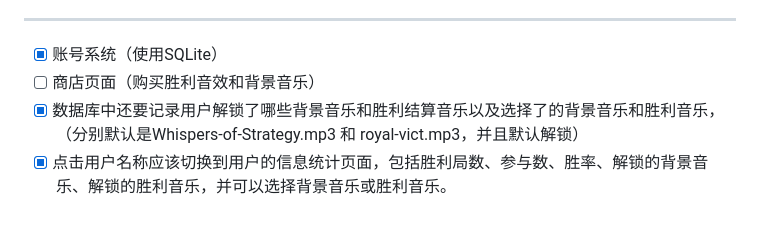
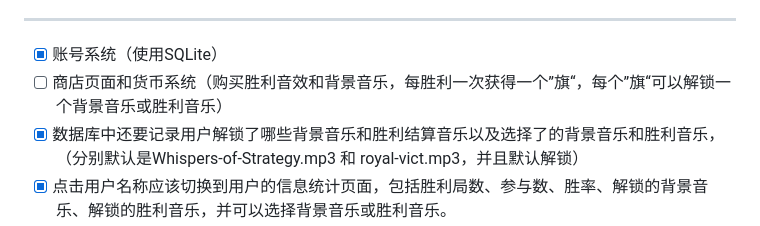
Before and after one commit to CUFEpython25-10086/FlagWars, a Markdown page: TODO.md, the part around the change. Rendered like a GitHub page.

Commit message:
docs(TODO): 更新商店页面和货币系统的描述

```diff
--- a/TODO.md
+++ b/TODO.md
@@ -28,7 +28,7 @@
 
 ---
 - [x] 账号系统（使用SQLite）
-- [ ] 商店页面（购买胜利音效和背景音乐）
+- [ ] 商店页面和货币系统（购买胜利音效和背景音乐，每胜利一次获得一个”旗“，每个”旗“可以解锁一个背景音乐或胜利音乐）
 - [x] 数据库中还要记录用户解锁了哪些背景音乐和胜利结算音乐以及选择了的背景音乐和胜利音乐，（分别默认是Whispers-of-Strategy.mp3 和 royal-vict.mp3，并且默认解锁）
 - [x] 点击用户名称应该切换到用户的信息统计页面，包括胜利局数、参与数、胜率、解锁的背景音乐、解锁的胜利音乐，并可以选择背景音乐或胜利音乐。
 - [x] 胜利音效（停止背景音乐并向所有人播放胜利者的胜利音效）
```
